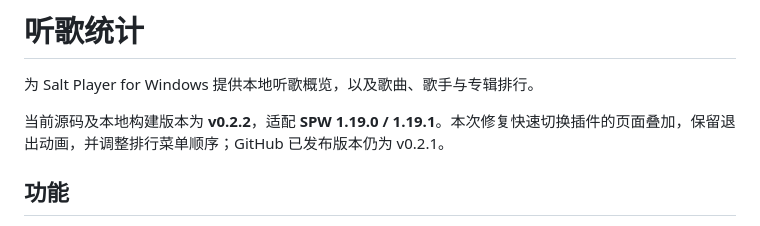
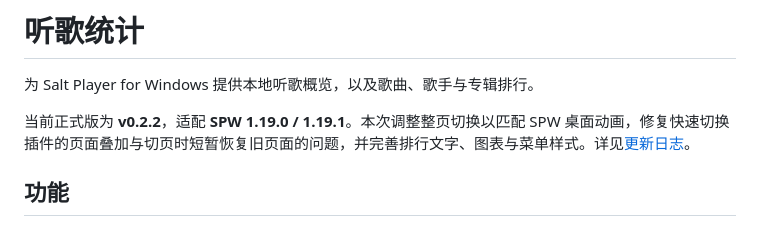
Before and after one commit to Jethuit/SPW-Listen-Stats, a Markdown page: README.md, the part around the change. GitHub-like rendering.

Commit message:
Release v0.2.2 with native-style page transitions

```diff
--- a/README.md
+++ b/README.md
@@ -2,7 +2,7 @@
 
 为 Salt Player for Windows 提供本地听歌概览，以及歌曲、歌手与专辑排行。
 
-当前源码及本地构建版本为 **v0.2.2**，适配 **SPW 1.19.0 / 1.19.1**。本次修复快速切换插件的页面叠加，保留退出动画，并调整排行菜单顺序；GitHub 已发布版本仍为 v0.2.1。
+当前正式版为 **v0.2.2**，适配 **SPW 1.19.0 / 1.19.1**。本次调整整页切换以匹配 SPW 桌面动画，修复快速切换插件的页面叠加与切页时短暂恢复旧页面的问题，并完善排行文字、图表与菜单样式。详见[更新日志](docs/releases/v0.2.2.md)。
 
 ## 功能
 
```
Also changed, not shown: docs/releases/v0.2.2.md (added, +26 -0 lines).
